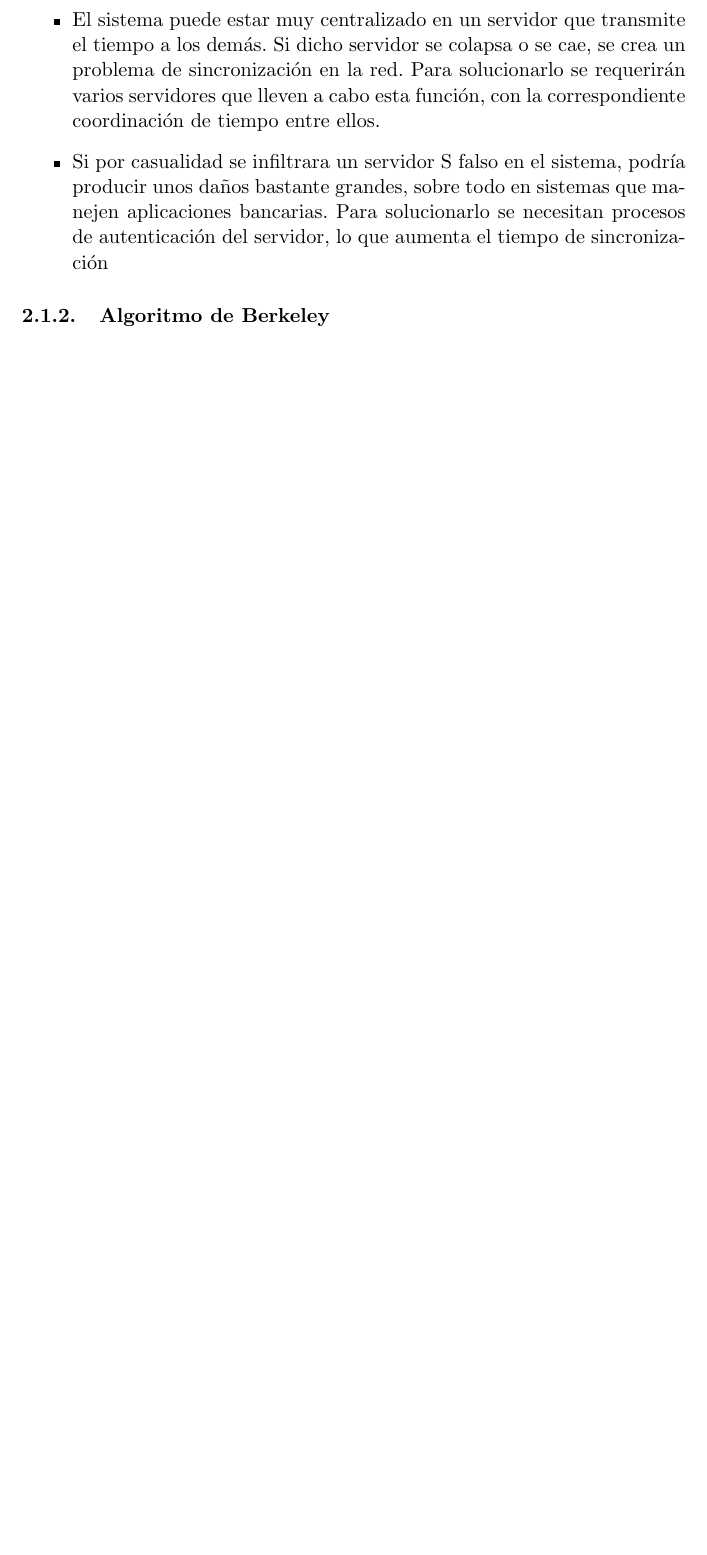
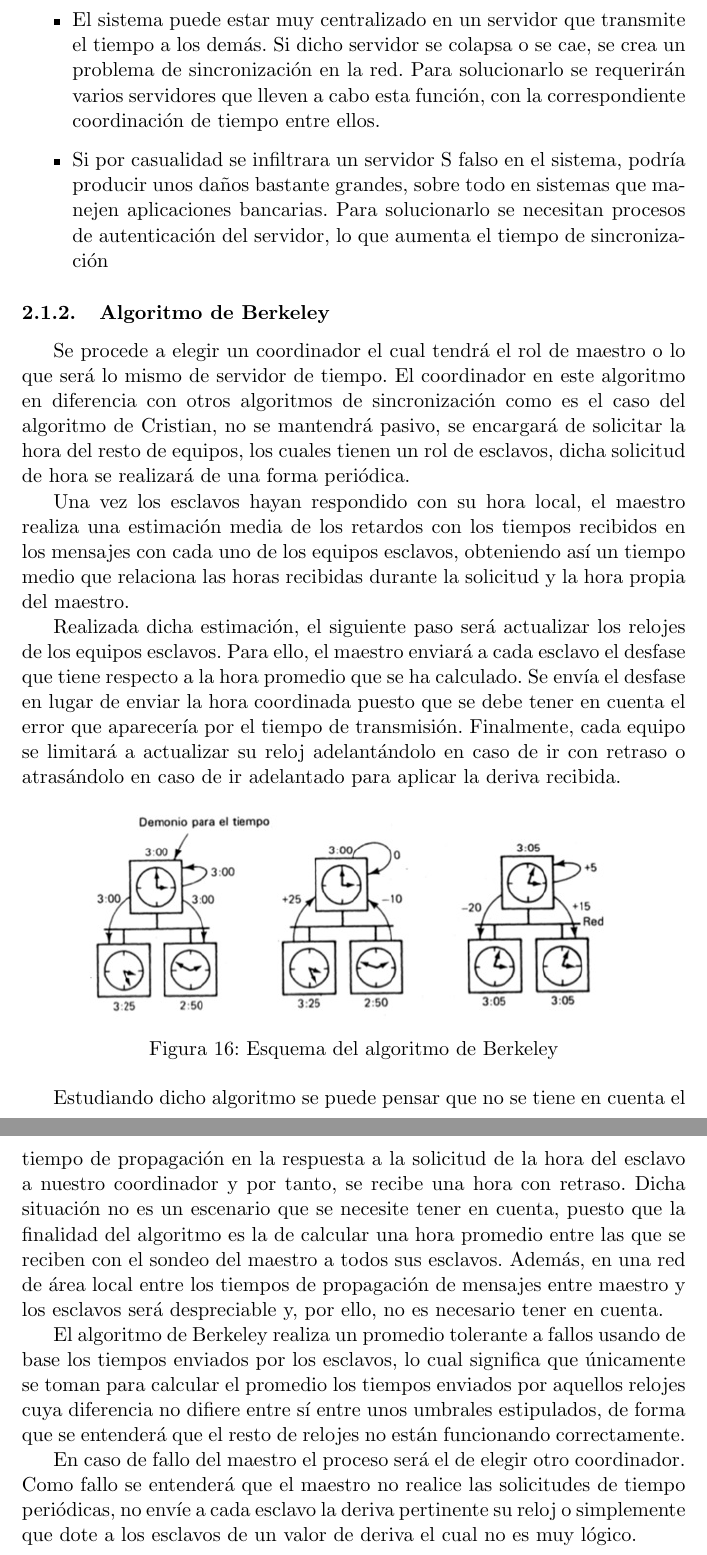
Before and after one commit to balonc/tex, a LaTeX document (Computación/Sistemas operativos distribuidos/sodist.tex): part of page 17 of 18 before the commit and two parts of pages 17 and 18 of 20 after it, the two joined at a grey line, cut so that both start at the same text, the shorter picture padded with empty space. Compiled offline with pdfLaTeX.

Commit message:
Algoritmo de Berkeley

```diff
--- a/Computación/Sistemas operativos distribuidos/sodist.tex
+++ b/Computación/Sistemas operativos distribuidos/sodist.tex
@@ -595,6 +595,50 @@
 
         \subsubsection{Algoritmo de Berkeley}
 
+            Se procede a elegir un coordinador el cual tendrá el rol de maestro o lo que será lo mismo
+            de servidor de tiempo. El coordinador en este algoritmo en diferencia con otros algoritmos
+            de sincronización como es el caso del algoritmo de Cristian, no se mantendrá pasivo, se
+            encargará de solicitar la hora del resto de equipos, los cuales tienen un rol de esclavos,
+            dicha solicitud de hora se realizará de una forma periódica.
+
+            Una vez los esclavos hayan respondido con su hora local, el maestro realiza una estimación
+            media de los retardos con los tiempos recibidos en los mensajes con cada uno de los equipos
+            esclavos, obteniendo así un tiempo medio que relaciona las horas recibidas durante la
+            solicitud y la hora propia del maestro.
+
+            Realizada dicha estimación, el siguiente paso será actualizar los relojes de los equipos
+            esclavos. Para ello, el maestro enviará a cada esclavo el desfase que tiene respecto a la
+            hora promedio que se ha calculado. Se envía el desfase en lugar de enviar la hora coordinada
+            puesto que se debe tener en cuenta el error que aparecería por el tiempo de transmisión.
+            Finalmente, cada equipo se limitará a actualizar su reloj adelantándolo en caso de ir con
+            retraso o atrasándolo en caso de ir adelantado para aplicar la deriva recibida.
+
+            \begin{figure}[htp]
+                \centering
+                \includegraphics[width=0.8\textwidth]{resources/algoritmo_berkeley.png}
+                \caption{Esquema del algoritmo de Berkeley}
+                \label{algoritmo_berkeley}
+            \end{figure}
+
+            Estudiando dicho algoritmo se puede pensar que no se tiene en cuenta el tiempo de propagación
+            en la respuesta a la solicitud de la hora del esclavo a nuestro coordinador y por tanto, se
+            recibe una hora con retraso. Dicha situación no es un escenario que se necesite tener en
+            cuenta, puesto que la finalidad del algoritmo es la de calcular una hora promedio entre las
+            que se reciben con el sondeo del maestro a todos sus esclavos. Además, en una red de área
+            local entre los tiempos de propagación de mensajes entre maestro y los esclavos será
+            despreciable y, por ello, no es necesario tener en cuenta.
+
+            El algoritmo de Berkeley realiza un promedio tolerante a fallos usando de base los tiempos
+            enviados por los esclavos, lo cual significa que únicamente se toman para calcular el promedio
+            los tiempos enviados por aquellos relojes cuya diferencia no difiere entre sí entre unos
+            umbrales estipulados, de forma que se entenderá que el resto de relojes no están funcionando
+            correctamente.
+
+            En caso de fallo del maestro el proceso será el de elegir otro coordinador. Como fallo se
+            entenderá que el maestro no realice las solicitudes de tiempo periódicas, no envíe a cada
+            esclavo la deriva pertinente su reloj o simplemente que dote a los esclavos de un valor de
+            deriva el cual no es muy lógico.
+
         \subsubsection{Protocolo de tiempo de red}
 
     \subsection{Sistemas basados en relojes lógicos}
```
Also changed, not shown: Computación/Sistemas operativos distribuidos/resources/algoritmo_berkeley.png (added).
